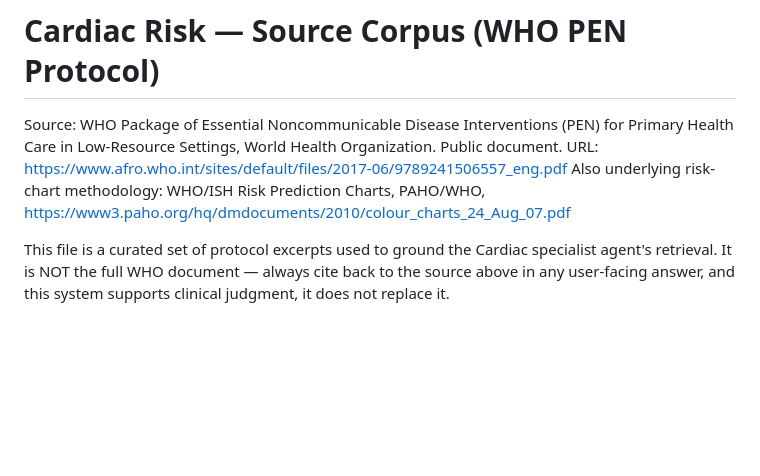
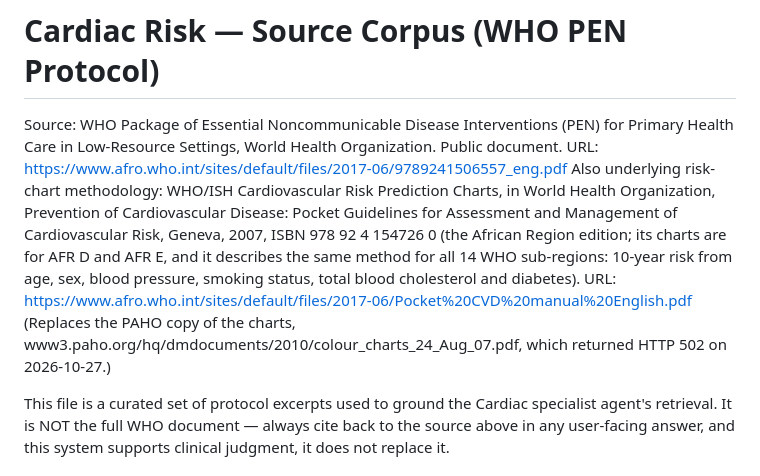
Before and after one commit to NANDINI502/samanvay, a Markdown page: rag/corpus/cardiac_who_pen.md, the part around the change. Rendered like a GitHub page; blank space fills up the shorter version.

Commit message:
Cardiac corpus: replace dead PAHO risk-chart link
www3.paho.org/hq/dmdocuments/2010/colour_charts_24_Aug_07.pdf returns
HTTP 502 and was shown as a source under cardiac answers. Cite WHO's own
publication of the same WHO/ISH charts instead: Prevention of
Cardiovascular Disease: Pocket Guidelines for Assessment and Management
of Cardiovascular Risk, Geneva 2007, ISBN 978 92 4 154726 0, on
afro.who.int (text checked: same method for all 14 sub-regions; this
edition's charts are AFR D/E, which the citation says). Only the title
block changed, which is not indexed, so retrieval is unchanged.

```diff
--- a/rag/corpus/cardiac_who_pen.md
+++ b/rag/corpus/cardiac_who_pen.md
@@ -3,8 +3,15 @@
 Source: WHO Package of Essential Noncommunicable Disease Interventions (PEN)
 for Primary Health Care in Low-Resource Settings, World Health Organization.
 Public document. URL: https://www.afro.who.int/sites/default/files/2017-06/9789241506557_eng.pdf
-Also underlying risk-chart methodology: WHO/ISH Risk Prediction Charts, PAHO/WHO,
-https://www3.paho.org/hq/dmdocuments/2010/colour_charts_24_Aug_07.pdf
+Also underlying risk-chart methodology: WHO/ISH Cardiovascular Risk Prediction
+Charts, in World Health Organization, Prevention of Cardiovascular Disease: Pocket
+Guidelines for Assessment and Management of Cardiovascular Risk, Geneva, 2007,
+ISBN 978 92 4 154726 0 (the African Region edition; its charts are for AFR D and
+AFR E, and it describes the same method for all 14 WHO sub-regions: 10-year risk
+from age, sex, blood pressure, smoking status, total blood cholesterol and
+diabetes). URL: https://www.afro.who.int/sites/default/files/2017-06/Pocket%20CVD%20manual%20English.pdf
+(Replaces the PAHO copy of the charts, www3.paho.org/hq/dmdocuments/2010/colour_charts_24_Aug_07.pdf,
+which returned HTTP 502 on 2026-10-27.)
 
 This file is a curated set of protocol excerpts used to ground the Cardiac
 specialist agent's retrieval. It is NOT the full WHO document — always cite
```
Also changed, not shown: README.md (+1 -1 lines), docs/QA_REPORT.md (+2 -2 lines).
